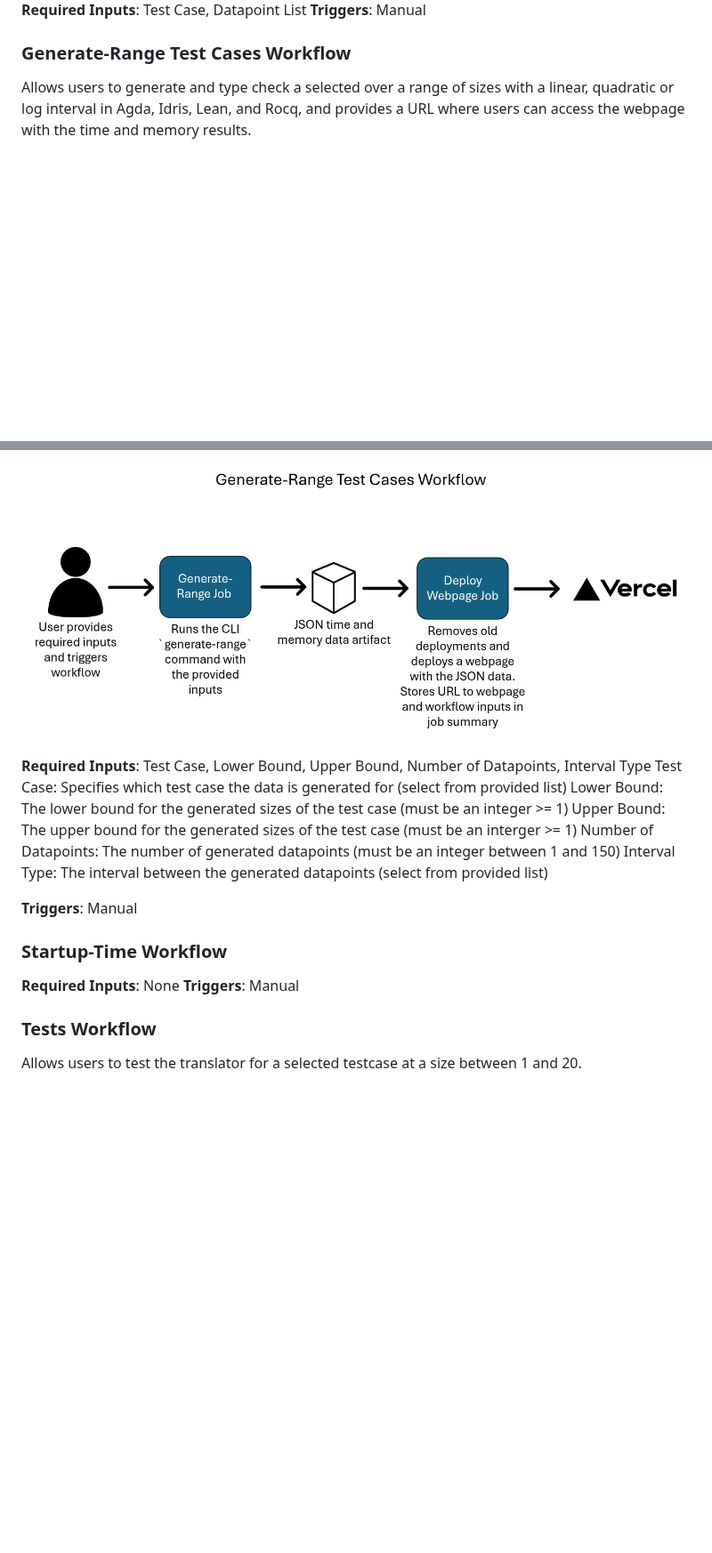
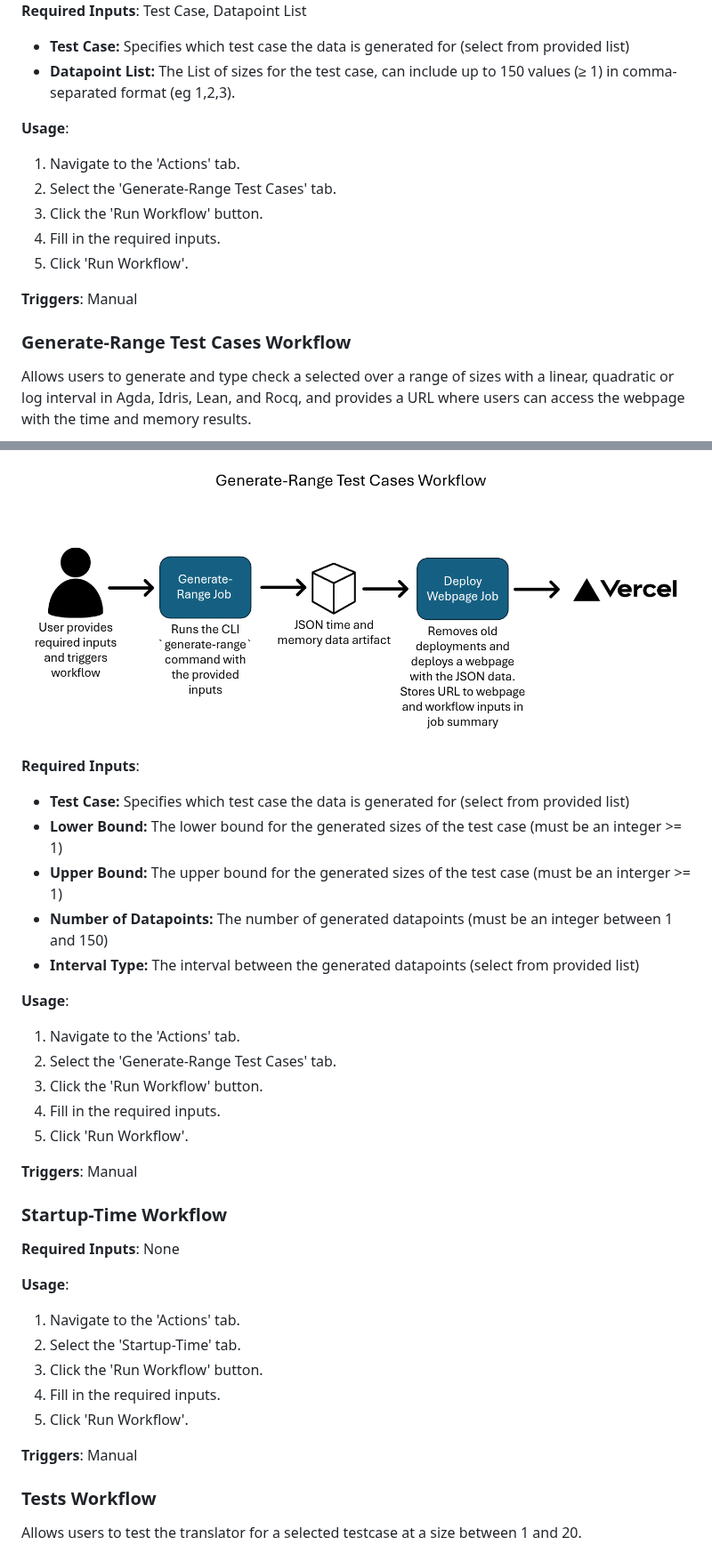
Before and after one commit to proyetei/CS-4ZP6A-Capstone-Akanda, a Markdown page: README.md, 2 parts joined by grey strips. Shown at 89% size. GitHub-like rendering; blank space fills up the shorter version.

Commit message:
updating ci readme format

```diff
--- a/README.md
+++ b/README.md
@@ -351,6 +359,16 @@ Allows users to generate and type check a selected test case at specific sizes i
 <img src="images/generate-list.png">
 
 **Required Inputs**: Test Case, Datapoint List
+- **Test Case:** Specifies which test case the data is generated for (select from provided list)
+- **Datapoint List:** The List of sizes for the test case, can include up to 150 values (≥ 1) in comma-separated format (eg 1,2,3).
+
+**Usage**:
+1. Navigate to the 'Actions' tab.
+2. Select the 'Generate-Range Test Cases' tab.
+3. Click the 'Run Workflow' button.
+4. Fill in the required inputs.
+5. Click 'Run Workflow'.
+
 **Triggers**: Manual
 
 ### Generate-Range Test Cases Workflow <a id='sssRangeWorkflow'></a>
@@ -358,18 +376,33 @@ Allows users to generate and type check a selected test case at specific sizes i
 
 <img src="images/generate-range.png">
 
-**Required Inputs**: Test Case, Lower Bound, Upper Bound, Number of Datapoints, Interval Type
-Test Case: Specifies which test case the data is generated for (select from provided list)
-Lower Bound: The lower bound for the generated sizes of the test case (must be an integer >= 1)
-Upper Bound: The upper bound for the generated sizes of the test case (must be an interger >= 1)
-Number of Datapoints: The number of generated datapoints (must be an integer between 1 and 150)
-Interval Type: The interval between the generated datapoints (select from provided list)
+**Required Inputs**:
+- **Test Case:** Specifies which test case the data is generated for (select from provided list)
+- **Lower Bound:** The lower bound for the generated sizes of the test case (must be an integer >= 1)
+- **Upper Bound:** The upper bound for the generated sizes of the test case (must be an interger >= 1)
+- **Number of Datapoints:** The number of generated datapoints (must be an integer between 1 and 150)
+- **Interval Type:** The interval between the generated datapoints (select from provided list)
+
+**Usage**:
+1. Navigate to the 'Actions' tab.
+2. Select the 'Generate-Range Test Cases' tab.
+3. Click the 'Run Workflow' button.
+4. Fill in the required inputs.
+5. Click 'Run Workflow'.
 
 **Triggers**: Manual
 
 ### Startup-Time Workflow <a id='sssStartupWorkflow'></a>
 
 **Required Inputs**: None
+
+**Usage**:
+1. Navigate to the 'Actions' tab.
+2. Select the 'Startup-Time' tab.
+3. Click the 'Run Workflow' button.
+4. Fill in the required inputs.
+5. Click 'Run Workflow'.
+
 **Triggers**: Manual
 
 ### Tests Workflow <a id='sssTestWorkflow'></a>
```
Also changed, not shown: other parts of README.md (+20 -4 lines).
